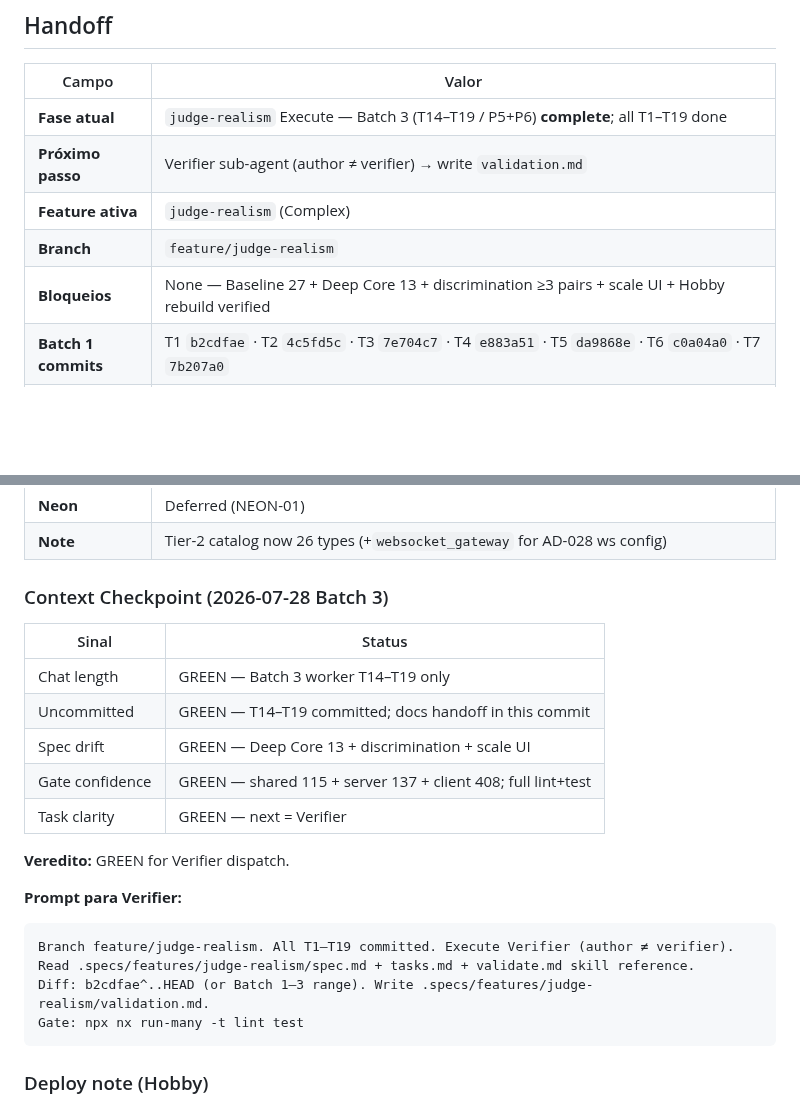
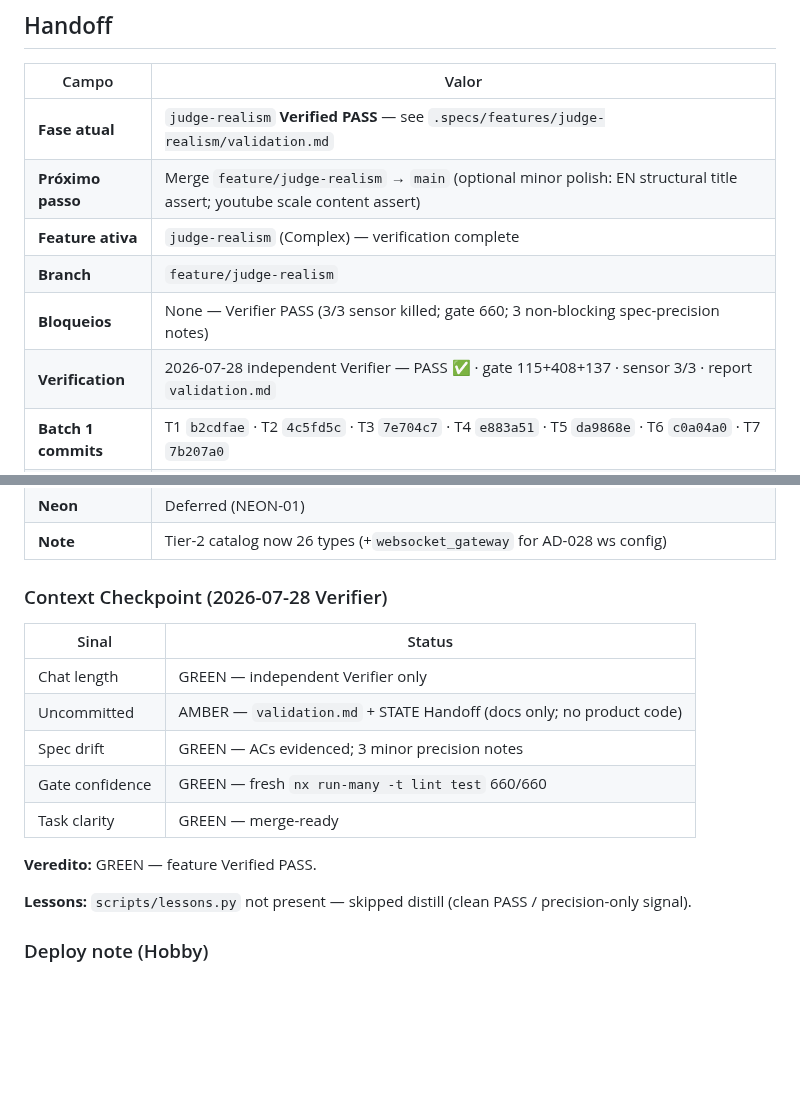
Before and after one commit to IEwerthonDev/system-design-quest, a Markdown page: .specs/STATE.md, 2 parts joined by grey strips. GitHub-like rendering; blank space fills up the shorter version.

Commit message:
docs(judge-realism): verification PASS report
Co-authored-by: Cursor <cursoragent@cursor.com>

````diff
--- a/.specs/STATE.md
+++ b/.specs/STATE.md
@@ -22,11 +22,12 @@ Jogo educativo no browser para aprender System Design desenhando arquiteturas em
 
 | Campo | Valor |
 | ----- | ----- |
-| **Fase atual** | `judge-realism` Execute — Batch 3 (T14–T19 / P5+P6) **complete**; all T1–T19 done |
-| **Próximo passo** | Verifier sub-agent (author ≠ verifier) → write `validation.md` |
-| **Feature ativa** | `judge-realism` (Complex) |
+| **Fase atual** | `judge-realism` **Verified PASS** — see `.specs/features/judge-realism/validation.md` |
+| **Próximo passo** | Merge `feature/judge-realism` → `main` (optional minor polish: EN structural title assert; youtube scale content assert) |
+| **Feature ativa** | `judge-realism` (Complex) — verification complete |
 | **Branch** | `feature/judge-realism` |
-| **Bloqueios** | None — Baseline 27 + Deep Core 13 + discrimination ≥3 pairs + scale UI + Hobby rebuild verified |
+| **Bloqueios** | None — Verifier PASS (3/3 sensor killed; gate 660; 3 non-blocking spec-precision notes) |
+| **Verification** | 2026-07-28 independent Verifier — PASS ✅ · gate 115+408+137 · sensor 3/3 · report `validation.md` |
 | **Batch 1 commits** | T1 `b2cdfae` · T2 `4c5fd5c` · T3 `7e704c7` · T4 `e883a51` · T5 `da9868e` · T6 `c0a04a0` · T7 `7b207a0` |
 | **Batch 2 commits** | T8 `fb6a826` · T9 `64f03b6` · T10 `6eafc0a` · T11 `22fd3b1` · T12 `e74099d` · T13 `3d6665f` |
 | **Batch 3 commits** | T14 `0a6692b` · T15 `12e545a` · T16 `bdbd5bc` · T17 `a2abd99` · T18 `9b4bc17` · T19 `59a9c94` |
@@ -45,25 +46,19 @@ Jogo educativo no browser para aprender System Design desenhando arquiteturas em
 | **Neon** | Deferred (NEON-01) |
 | **Note** | Tier-2 catalog now 26 types (+`websocket_gateway` for AD-028 ws config) |
 
-### Context Checkpoint (2026-07-28 Batch 3)
+### Context Checkpoint (2026-07-28 Verifier)
 
 | Sinal | Status |
 | ----- | ------ |
-| Chat length | GREEN — Batch 3 worker T14–T19 only |
-| Uncommitted | GREEN — T14–T19 committed; docs handoff in this commit |
-| Spec drift | GREEN — Deep Core 13 + discrimination + scale UI |
-| Gate confidence | GREEN — shared 115 + server 137 + client 408; full lint+test |
-| Task clarity | GREEN — next = Verifier |
+| Chat length | GREEN — independent Verifier only |
+| Uncommitted | AMBER — `validation.md` + STATE Handoff (docs only; no product code) |
+| Spec drift | GREEN — ACs evidenced; 3 minor precision notes |
+| Gate confidence | GREEN — fresh `nx run-many -t lint test` 660/660 |
+| Task clarity | GREEN — merge-ready |
 
-**Veredito:** GREEN for Verifier dispatch.
+**Veredito:** GREEN — feature Verified PASS.
 
-**Prompt para Verifier:**
-```
-Branch feature/judge-realism. All T1–T19 committed. Execute Verifier (author ≠ verifier).
-Read .specs/features/judge-realism/spec.md + tasks.md + validate.md skill reference.
-Diff: b2cdfae^..HEAD (or Batch 1–3 range). Write .specs/features/judge-realism/validation.md.
-Gate: npx nx run-many -t lint test
-```
+**Lessons:** `scripts/lessons.py` not present — skipped distill (clean PASS / precision-only signal).
 
 ### Deploy note (Hobby)
 
````
Also changed, not shown: 1 other file.
